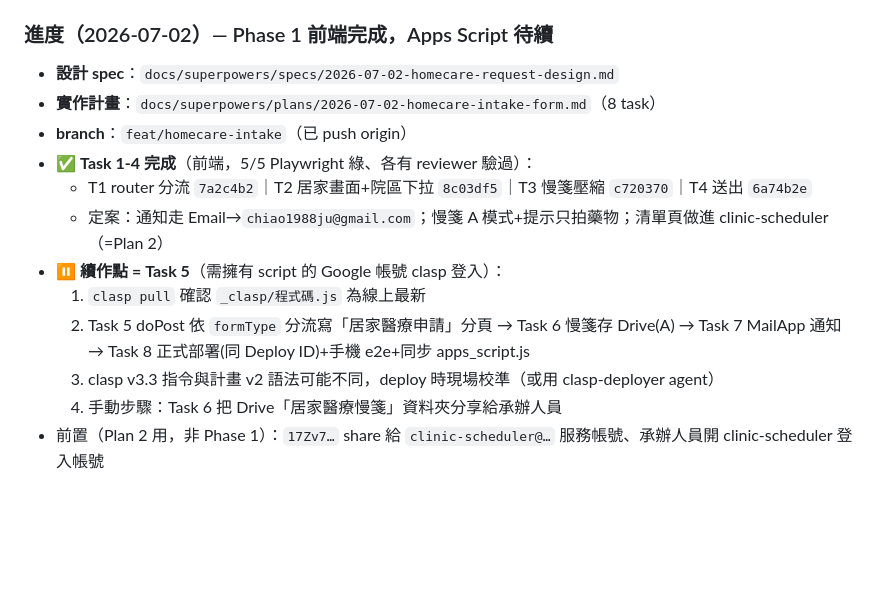
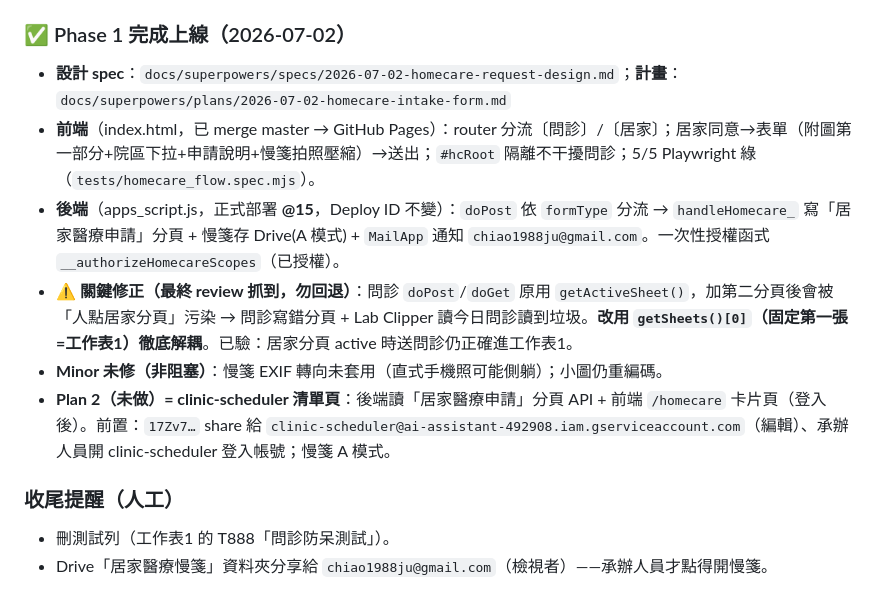
Before and after one commit to Lichiun-MedicalSystem/intake, a Markdown page: HANDOFF.md, the part around the change. GitHub-like rendering; blank space fills up the shorter version.

Commit message:
docs(homecare): HANDOFF 更新為 Phase 1 完成上線 + 關鍵修正紀錄
Co-Authored-By: Claude Opus 4.8 <noreply@anthropic.com>

```diff
--- a/HANDOFF.md
+++ b/HANDOFF.md
@@ -85,16 +85,14 @@
 6. ❓ 慢箋照片存取模式 A/B（見上），建議 B。
 7. 2026-06-25 已做靜態 mockup：`intake_form/homecare_mockup.html`（純參考、未接後端）。
 
-### 進度（2026-07-02）— Phase 1 前端完成，Apps Script 待續
-- **設計 spec**：`docs/superpowers/specs/2026-07-02-homecare-request-design.md`
-- **實作計畫**：`docs/superpowers/plans/2026-07-02-homecare-intake-form.md`（8 task）
-- **branch**：`feat/homecare-intake`（已 push origin）
-- ✅ **Task 1-4 完成**（前端，5/5 Playwright 綠、各有 reviewer 驗過）：
-  - T1 router 分流 `7a2c4b2`｜T2 居家畫面+院區下拉 `8c03df5`｜T3 慢箋壓縮 `c720370`｜T4 送出 `6a74b2e`
-  - 定案：通知走 Email→`chiao1988ju@gmail.com`；慢箋 A 模式+提示只拍藥物；清單頁做進 clinic-scheduler（=Plan 2）
-- ⏸ **續作點 = Task 5**（需擁有 script 的 Google 帳號 clasp 登入）：
-  1. `clasp pull` 確認 `_clasp/程式碼.js` 為線上最新
-  2. Task 5 doPost 依 `formType` 分流寫「居家醫療申請」分頁 → Task 6 慢箋存 Drive(A) → Task 7 MailApp 通知 → Task 8 正式部署(同 Deploy ID)+手機 e2e+同步 apps_script.js
-  3. clasp v3.3 指令與計畫 v2 語法可能不同，deploy 時現場校準（或用 clasp-deployer agent）
-  4. 手動步驟：Task 6 把 Drive「居家醫療慢箋」資料夾分享給承辦人員
-- 前置（Plan 2 用，非 Phase 1）：`17Zv7…` share 給 `clinic-scheduler@…` 服務帳號、承辦人員開 clinic-scheduler 登入帳號
+### ✅ Phase 1 完成上線（2026-07-02）
+- **設計 spec**：`docs/superpowers/specs/2026-07-02-homecare-request-design.md`；**計畫**：`docs/superpowers/plans/2026-07-02-homecare-intake-form.md`
+- **前端**（index.html，已 merge master → GitHub Pages）：router 分流〔問診〕/〔居家〕；居家同意→表單（附圖第一部分+院區下拉+申請說明+慢箋拍照壓縮）→送出；`#hcRoot` 隔離不干擾問診；5/5 Playwright 綠（`tests/homecare_flow.spec.mjs`）。
+- **後端**（apps_script.js，正式部署 **@15**，Deploy ID 不變）：`doPost` 依 `formType` 分流 → `handleHomecare_` 寫「居家醫療申請」分頁 + 慢箋存 Drive(A 模式) + `MailApp` 通知 `chiao1988ju@gmail.com`。一次性授權函式 `__authorizeHomecareScopes`（已授權）。
+- **⚠️ 關鍵修正（最終 review 抓到，勿回退）**：問診 `doPost`/`doGet` 原用 `getActiveSheet()`，加第二分頁後會被「人點居家分頁」污染 → 問診寫錯分頁 + Lab Clipper 讀今日問診讀到垃圾。**改用 `getSheets()[0]`（固定第一張=工作表1）徹底解耦**。已驗：居家分頁 active 時送問診仍正確進工作表1。
+- **Minor 未修（非阻塞）**：慢箋 EXIF 轉向未套用（直式手機照可能側躺）；小圖仍重編碼。
+- **Plan 2（未做）= clinic-scheduler 清單頁**：後端讀「居家醫療申請」分頁 API + 前端 `/homecare` 卡片頁（登入後）。前置：`17Zv7…` share 給 `clinic-scheduler@ai-assistant-492908.iam.gserviceaccount.com`（編輯）、承辦人員開 clinic-scheduler 登入帳號；慢箋 A 模式。
+
+### 收尾提醒（人工）
+- 刪測試列（工作表1 的 T888「問診防呆測試」）。
+- Drive「居家醫療慢箋」資料夾分享給 `chiao1988ju@gmail.com`（檢視者）——承辦人員才點得開慢箋。
```
